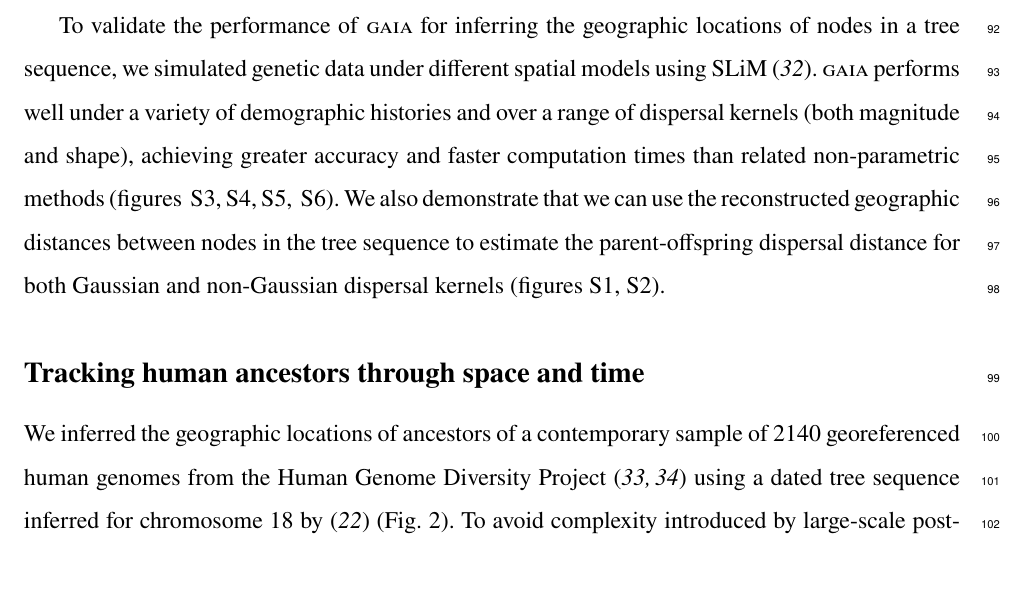
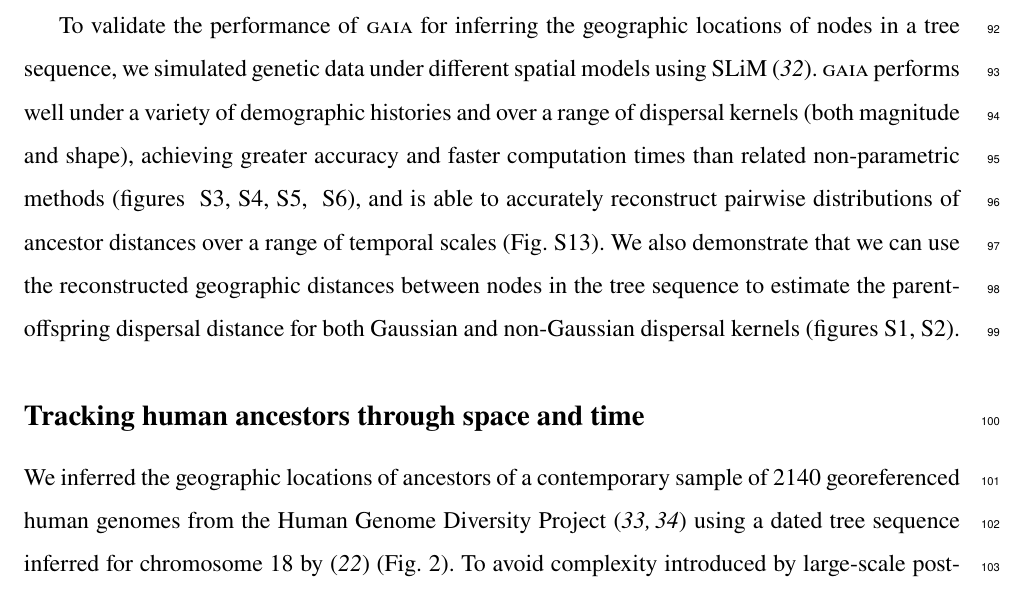
Before and after one commit to blueraleigh/gaia-paper, a LaTeX paper (ms/gaia.tex): part of page 4 of 47, cut so that both start at the same text. Compiled offline with pdfLaTeX.

Commit message:
ref supplemental fig in main text

```diff
--- a/ms/gaia.tex
+++ b/ms/gaia.tex
@@ -249,7 +249,9 @@ performs well under a variety of demographic histories and over a range
 of dispersal kernels (both magnitude and shape), achieving greater accuracy and
 faster computation times than related non-parametric methods (figures~
 \ref{fig:gauss-ancestor-estimates},~\ref{fig:lapl-ancestor-estimates},~\ref{fig:heterogeneous-ancestor-estimates},
-~\ref{fig:gaia-wohns-compare}). We also demonstrate that we can use the
+~\ref{fig:gaia-wohns-compare}), and is able to accurately reconstruct
+pairwise distributions of ancestor distances over a range of temporal scales
+(Fig.~\ref{fig:ooa-pairwise-distances}). We also demonstrate that we can use the
 reconstructed geographic distances between nodes in the tree sequence to
 estimate the parent-offspring dispersal distance for both Gaussian and
 non-Gaussian dispersal kernels (figures~\ref{fig:gauss-rate-estimates},~\ref{fig:lapl-rate-estimates}).
```
